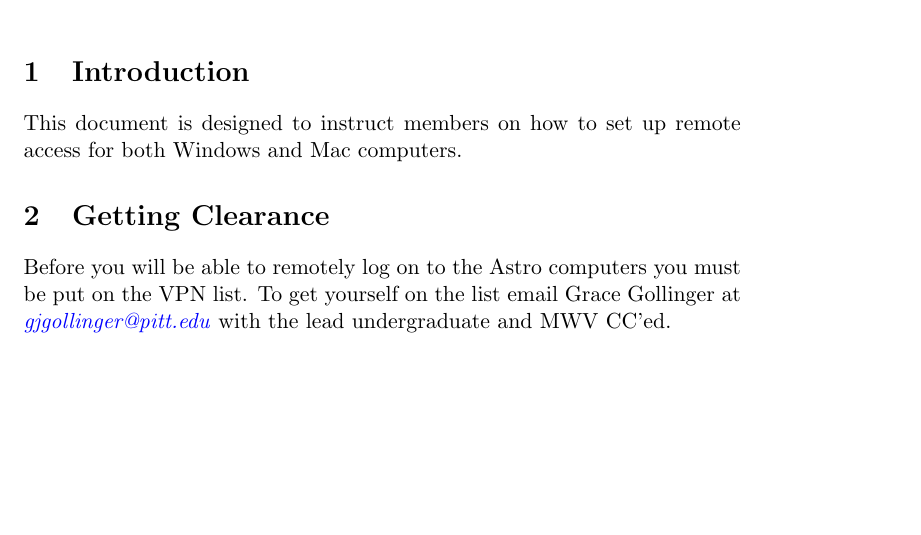
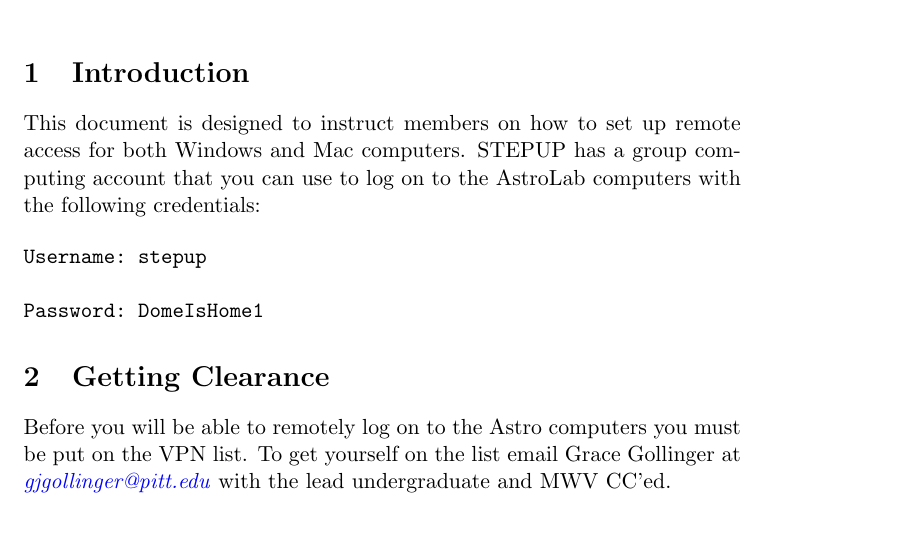
Before and after one commit to mwvgroup/STEPUP_HowTo, a LaTeX document (RemoteLogin/RemoteLogIn.tex): part of page 1 of 4, cut so that both start at the same text, the shorter picture padded with empty space. Compiled offline with pdfLaTeX.

Commit message:
Add computing account login credentials.

```diff
--- a/RemoteLogin/RemoteLogIn.tex
+++ b/RemoteLogin/RemoteLogIn.tex
@@ -13,7 +13,14 @@
 \maketitle
 
 \section{Introduction}
-This document is designed to instruct members on how to set up remote access for both Windows and Mac computers.
+This document is designed to instruct members on how to set up remote access for both Windows and Mac computers. STEPUP has a group computing account that you can use to log on to the AstroLab computers with the following credentials:
+
+\begin{verbatim}
+Username: stepup
+
+Password: DomeIsHome1
+\end{verbatim}
+
 \section{Getting Clearance}
 Before you will be able to remotely log on to the Astro computers you must be put on the VPN list. To get yourself on the list email Grace Gollinger at \href{mailto:gjgollinger@pitt.edu}{\emph{gjgollinger@pitt.edu}} with the lead undergraduate and MWV CC'ed.
 
```
Also changed, not shown: RemoteLogin/RemoteLogIn.pdf, 3 other files.
